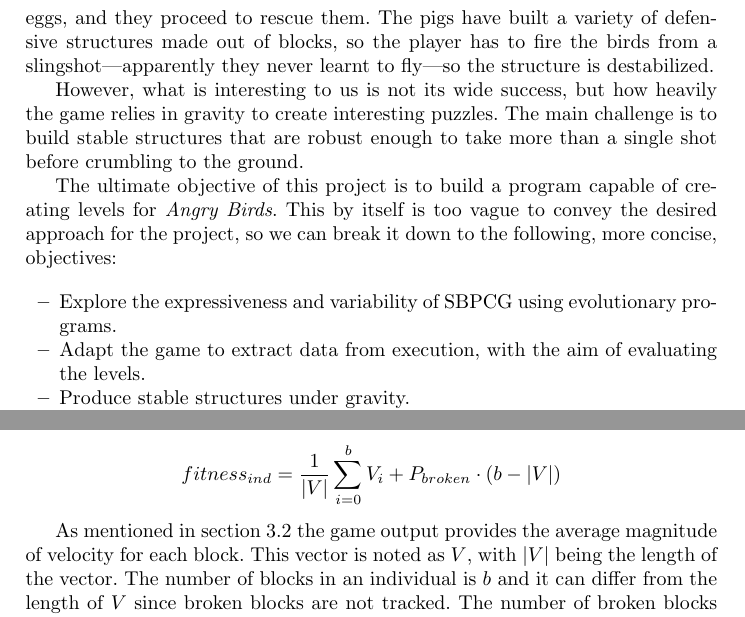
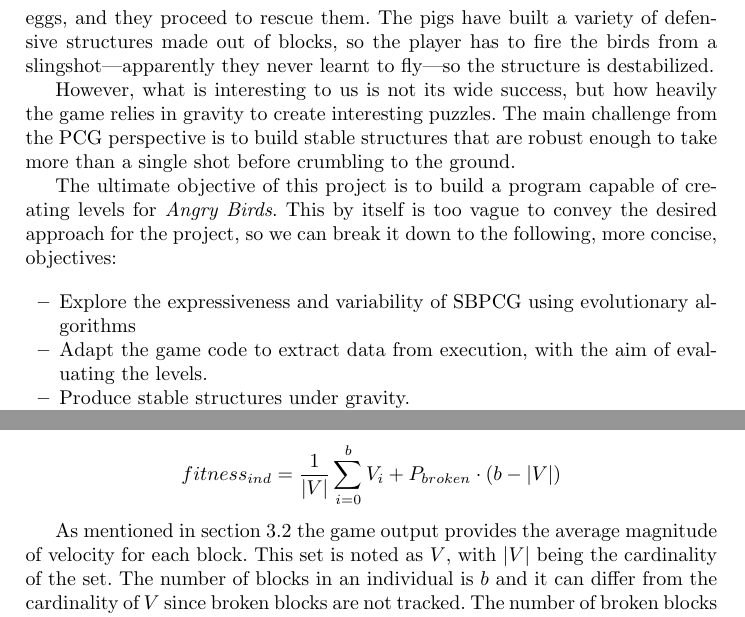
Before and after one commit to Laucalle/AngryBirdsLevelGenerationThesis, a LaTeX thesis (evostar2019/angrybirds-evo19.tex, which reads evostar2019/Evolutionary.tex, evostar2019/Motivation.tex): two parts of pages 4 and 8 of 12, joined at a grey line, cut so that both start at the same text. Compiled offline with pdfLaTeX.

Commit message:
Answer comments

```diff
--- a/evostar2019/Evolutionary.tex
+++ b/evostar2019/Evolutionary.tex
@@ -5,7 +5,7 @@ The most challenging part of the level generation process is to create stable st
 
 $$fitness_{ind} = \frac{1}{|V|}\sum_{i=0}^{b}{V_i} + P_{broken}\cdot(b-|V|)$$
 
-As mentioned in section \ref{ch:gameApdaptation} the game output provides the average magnitude of velocity for each block. This vector is noted as $V$, with $|V|$ being the length of the vector. The number of blocks in an individual is $b$ and it can differ from the length of $V$ since broken blocks are not tracked. The number of broken blocks is $b-|V|$ and it is multiplied by a penalization factor, since a level whose blocks break without user interaction would not be considered valid. This happens when a block free-falls from a certain height or collides with a falling object. $P_{broken}$ is set to $100$ since objects in a level do not usually reach that velocity, therefore it will separate non-valid levels from potentially good ones.
+As mentioned in section \ref{ch:gameApdaptation} the game output provides the average magnitude of velocity for each block. This set is noted as $V$, with $|V|$ being the cardinality of the set. The number of blocks in an individual is $b$ and it can differ from the cardinality of $V$ since broken blocks are not tracked. The number of broken blocks is $b-|V|$ and it is multiplied by a penalization factor, since a level whose blocks break without user interaction would not be considered valid. This happens when a block free-falls from a certain height or collides with a falling object. $P_{broken}$ is set to $100$ since objects in a level do not usually reach that velocity, therefore it will separate non-valid levels from potentially good ones.
 
 % When we say length of a vector, we think about the norm (the actual lenght)
 % for instance the hypotenuse in a 2D vector. I think here we are talking about the
--- a/evostar2019/Motivation.tex
+++ b/evostar2019/Motivation.tex
@@ -12,7 +12,7 @@ Among other events, the conference hosts competitions. In 2018, most proposed co
 
 \textit{Angry Birds} is a mobile game by Finnish company Rovio Entertainment Corporation\cite{angry-birds}, first launched in 2009. The game was a huge success in the \textit{AppStore}---being the most downloaded mobile game in history. Having been ported to several other platforms since, it has an animated movie and way too many \textit{spin offs}---around seventeen. In the game, green pigs have stolen the birds' eggs, and they proceed to rescue them. The pigs have built a variety of defensive structures made out of blocks, so the player has to fire the birds from a slingshot---apparently they never learnt to fly---so the structure is destabilized.
 
-However, what is interesting to us is not its wide success, but how heavily the game relies in gravity to create interesting puzzles. The main challenge is to build stable structures that are robust enough to take more than a single shot before crumbling to the ground.
+However, what is interesting to us is not its wide success, but how heavily the game relies in gravity to create interesting puzzles. The main challenge from the PCG perspective is to build stable structures that are robust enough to take more than a single shot before crumbling to the ground.
 
 % The main challenge [from the PCG perspective (or similar)] is to build stable structures.. - Mario
 
@@ -20,9 +20,8 @@ However, what is interesting to us is not its wide success, but how heavily the
 The ultimate objective of this project is to build a program capable of creating levels for \textit{Angry Birds}. This by itself is too vague to convey the desired approach for the project, so we can break it down to the following, more concise, objectives:
 
 \begin{itemize}
-	\item Explore the expressiveness and variability of SBPCG using evolutionary programs.
-	% using evolutionary algorithms?
-	\item Adapt the game to extract data from execution, with the aim of evaluating the levels.
+	\item Explore the expressiveness and variability of SBPCG using evolutionary algorithms
+	\item Adapt the game code to extract data from execution, with the aim of evaluating the levels.
 	% Adapt the [game code], to extract (readers may think about the actual game) - Mario
 	\item Produce stable structures under gravity.
 	\item Place other elements on the structures to complete the levels.
```
Also changed, not shown: evostar2019/Evolutionary.tex (2 more changed lines).
